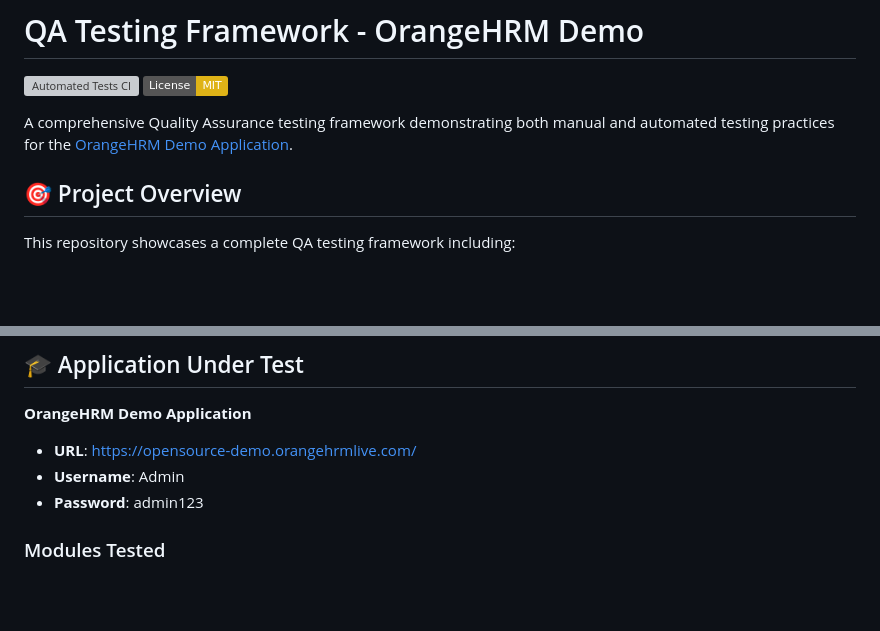
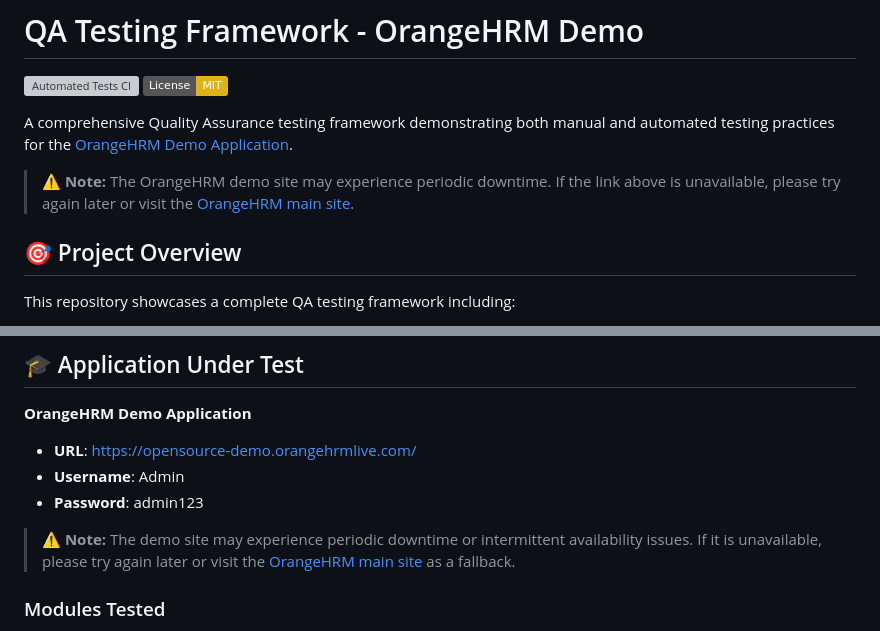
Before and after one commit to bg-playground/TestingDemo-02, a Markdown page: README.md, 2 parts joined by grey strips. Rendered like a GitHub page; badges without logos; blank space fills up the shorter version; grey boxes are pictures that could not be loaded.

Commit message:
Add downtime warnings for OrangeHRM demo site (#36)
* Initial plan

* Add downtime warnings for OrangeHRM demo site in README files

Co-authored-by: bg-playground <259109604+bg-playground@users.noreply.github.com>

---------

Co-authored-by: copilot-swe-agent[bot] <198982749+Copilot@users.noreply.github.com>
Co-authored-by: bg-playground <259109604+bg-playground@users.noreply.github.com>

```diff
--- a/README.md
+++ b/README.md
@@ -4,6 +4,8 @@
 [![License: MIT](https://img.shields.io/badge/License-MIT-yellow.svg)](https://opensource.org/licenses/MIT)
 
 A comprehensive Quality Assurance testing framework demonstrating both manual and automated testing practices for the [OrangeHRM Demo Application](https://opensource-demo.orangehrmlive.com/).
+
+> ⚠️ **Note:** The OrangeHRM demo site may experience periodic downtime. If the link above is unavailable, please try again later or visit the [OrangeHRM main site](https://www.orangehrm.com/).
 
 ## 🎯 Project Overview
 
@@ -206,6 +208,8 @@ See `.github/workflows/azure-deploy.yml.example` for deployment template.
 - **Username**: Admin
 - **Password**: admin123
 
+> ⚠️ **Note:** The demo site may experience periodic downtime or intermittent availability issues. If it is unavailable, please try again later or visit the [OrangeHRM main site](https://www.orangehrm.com/) as a fallback.
+
 ### Modules Tested
 
 1. **Admin**: User management, system configuration
```
Also changed, not shown: automated-testing/README.md (+1 -0 lines).
